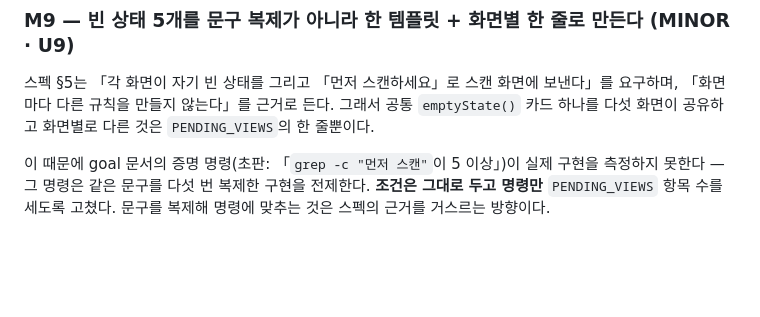
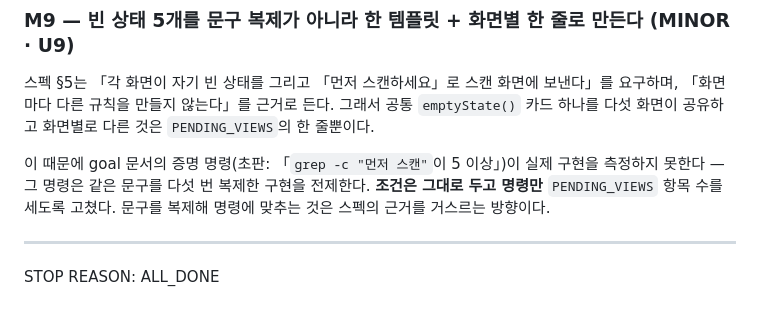
Before and after one commit to graybat21/CorpBrain-app-01, a Markdown page: docs/loop/DECISION_CHECKPOINT-v0.9-gui-server.md, the part around the change. GitHub-like rendering; blank space fills up the shorter version.

Commit message:
v0.9(gui): PR ① 종료 — 의사결정 체크포인트에 STOP REASON 기록
Co-Authored-By: Claude Opus 5 (1M context) <noreply@anthropic.com>

```diff
--- a/docs/loop/DECISION_CHECKPOINT-v0.9-gui-server.md
+++ b/docs/loop/DECISION_CHECKPOINT-v0.9-gui-server.md
@@ -97,3 +97,7 @@ MINOR: 9
 측정하지 못한다 — 그 명령은 같은 문구를 다섯 번 복제한 구현을 전제한다. **조건은 그대로
 두고 명령만** `PENDING_VIEWS` 항목 수를 세도록 고쳤다. 문구를 복제해 명령에 맞추는 것은
 스펙의 근거를 거스르는 방향이다.
+
+---
+
+STOP REASON: ALL_DONE
```
